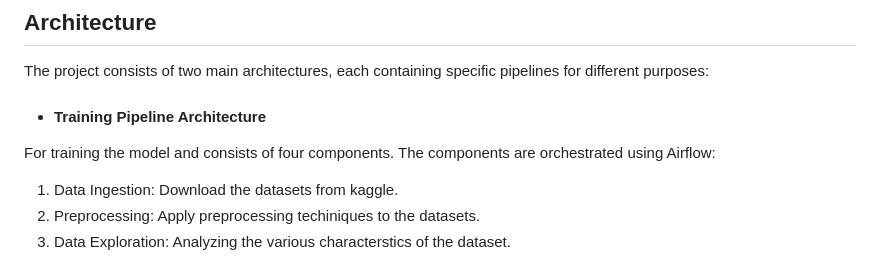
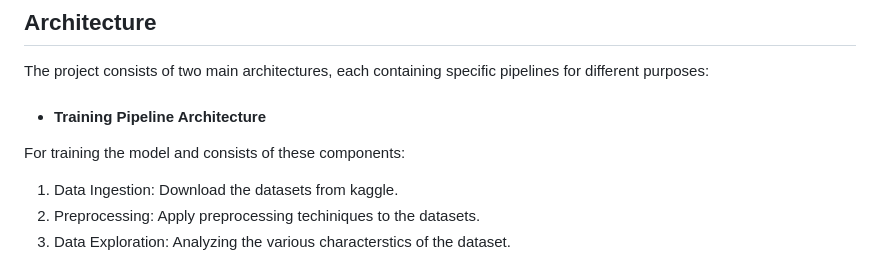
Before and after one commit to abu14/Twitter-Sentiment-Analysis-Prediction, a Markdown page: README.md, the part around the change. Drawn GitHub-style.

```diff
--- a/README.md
+++ b/README.md
@@ -27,7 +27,7 @@ This project aims to analyze the sentiment of tweets using machine learning tech
 The project consists of two main architectures, each containing specific pipelines for different purposes:
 
 - #### Training Pipeline Architecture
-For training the model and consists of four components. The components are orchestrated using Airflow:
+For training the model and consists of these components:
 1. Data Ingestion: Download the datasets from kaggle.
 2. Preprocessing: Apply preprocessing techiniques to the datasets.
 3. Data Exploration: Analyzing the various characterstics of the dataset.
```
